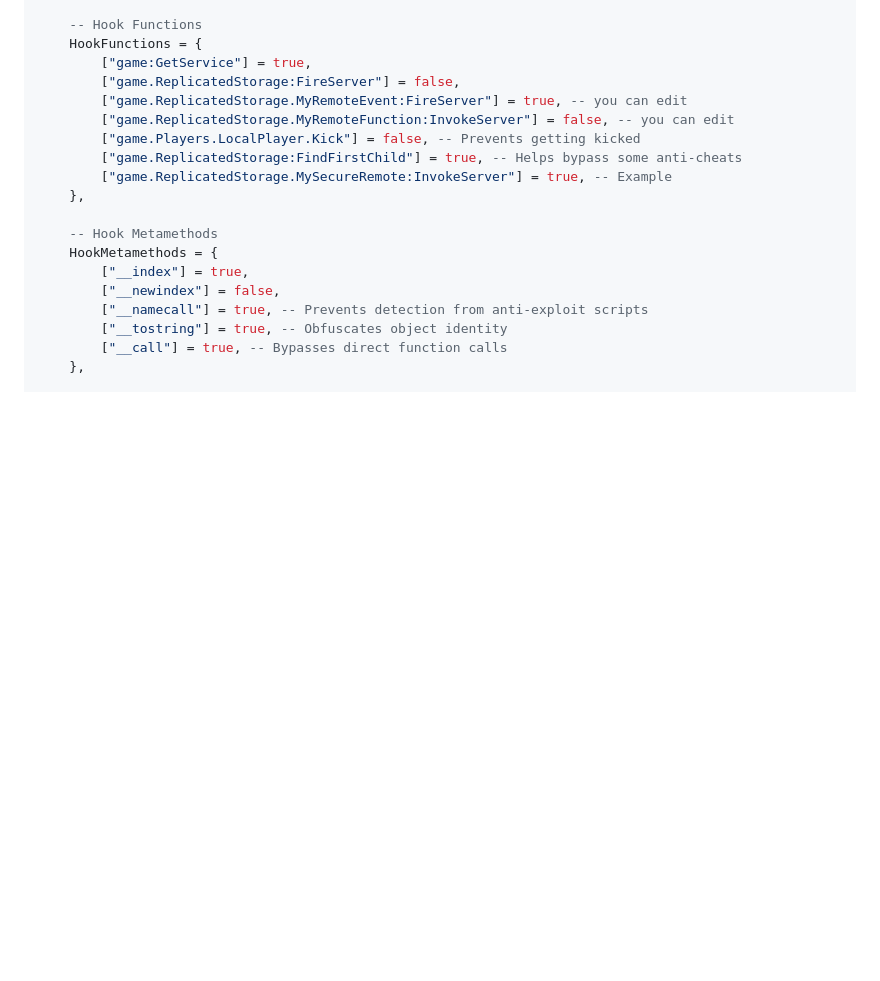
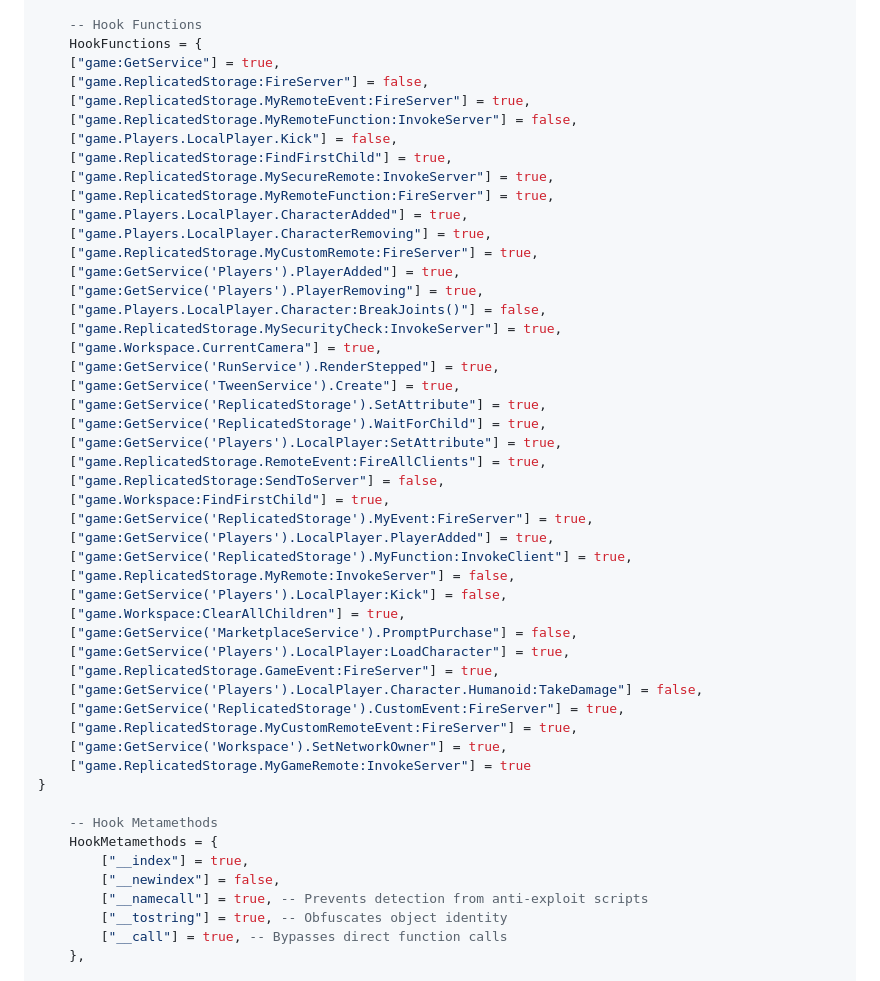
Before and after one commit to LorisHost/API.WARE-NEXT-GENERATION, a Markdown page: README.md, the part around the change. GitHub-like rendering; blank space fills up the shorter version.

```diff
--- a/README.md
+++ b/README.md
@@ -100,14 +100,45 @@ getgenv().config = { -- true or false is toggle
 
     -- Hook Functions
     HookFunctions = {
-        ["game:GetService"] = true,
-        ["game.ReplicatedStorage:FireServer"] = false,
-        ["game.ReplicatedStorage.MyRemoteEvent:FireServer"] = true, -- you can edit
-        ["game.ReplicatedStorage.MyRemoteFunction:InvokeServer"] = false, -- you can edit
-        ["game.Players.LocalPlayer.Kick"] = false, -- Prevents getting kicked
-        ["game.ReplicatedStorage:FindFirstChild"] = true, -- Helps bypass some anti-cheats
-        ["game.ReplicatedStorage.MySecureRemote:InvokeServer"] = true, -- Example
-    },
+    ["game:GetService"] = true,
+    ["game.ReplicatedStorage:FireServer"] = false,
+    ["game.ReplicatedStorage.MyRemoteEvent:FireServer"] = true,
+    ["game.ReplicatedStorage.MyRemoteFunction:InvokeServer"] = false,
+    ["game.Players.LocalPlayer.Kick"] = false,
+    ["game.ReplicatedStorage:FindFirstChild"] = true,
+    ["game.ReplicatedStorage.MySecureRemote:InvokeServer"] = true,
+    ["game.ReplicatedStorage.MyRemoteFunction:FireServer"] = true,
+    ["game.Players.LocalPlayer.CharacterAdded"] = true,
+    ["game.Players.LocalPlayer.CharacterRemoving"] = true,
+    ["game.ReplicatedStorage.MyCustomRemote:FireServer"] = true,
+    ["game:GetService('Players').PlayerAdded"] = true,
+    ["game:GetService('Players').PlayerRemoving"] = true,
+    ["game.Players.LocalPlayer.Character:BreakJoints()"] = false,
+    ["game.ReplicatedStorage.MySecurityCheck:InvokeServer"] = true,
+    ["game.Workspace.CurrentCamera"] = true,
+    ["game:GetService('RunService').RenderStepped"] = true,
+    ["game:GetService('TweenService').Create"] = true,
+    ["game:GetService('ReplicatedStorage').SetAttribute"] = true,
+    ["game:GetService('ReplicatedStorage').WaitForChild"] = true,
+    ["game:GetService('Players').LocalPlayer:SetAttribute"] = true,
+    ["game.ReplicatedStorage.RemoteEvent:FireAllClients"] = true,
+    ["game.ReplicatedStorage:SendToServer"] = false,
+    ["game.Workspace:FindFirstChild"] = true,
+    ["game:GetService('ReplicatedStorage').MyEvent:FireServer"] = true,
+    ["game:GetService('Players').LocalPlayer.PlayerAdded"] = true,
+    ["game:GetService('ReplicatedStorage').MyFunction:InvokeClient"] = true,
+    ["game.ReplicatedStorage.MyRemote:InvokeServer"] = false,
+    ["game:GetService('Players').LocalPlayer:Kick"] = false,
+    ["game.Workspace:ClearAllChildren"] = true,
+    ["game:GetService('MarketplaceService').PromptPurchase"] = false,
+    ["game:GetService('Players').LocalPlayer:LoadCharacter"] = true,
+    ["game.ReplicatedStorage.GameEvent:FireServer"] = true,
+    ["game:GetService('Players').LocalPlayer.Character.Humanoid:TakeDamage"] = false,
+    ["game:GetService('ReplicatedStorage').CustomEvent:FireServer"] = true,
+    ["game.ReplicatedStorage.MyCustomRemoteEvent:FireServer"] = true,
+    ["game:GetService('Workspace').SetNetworkOwner"] = true,
+    ["game.ReplicatedStorage.MyGameRemote:InvokeServer"] = true
+}
 
     -- Hook Metamethods
     HookMetamethods = {
```
